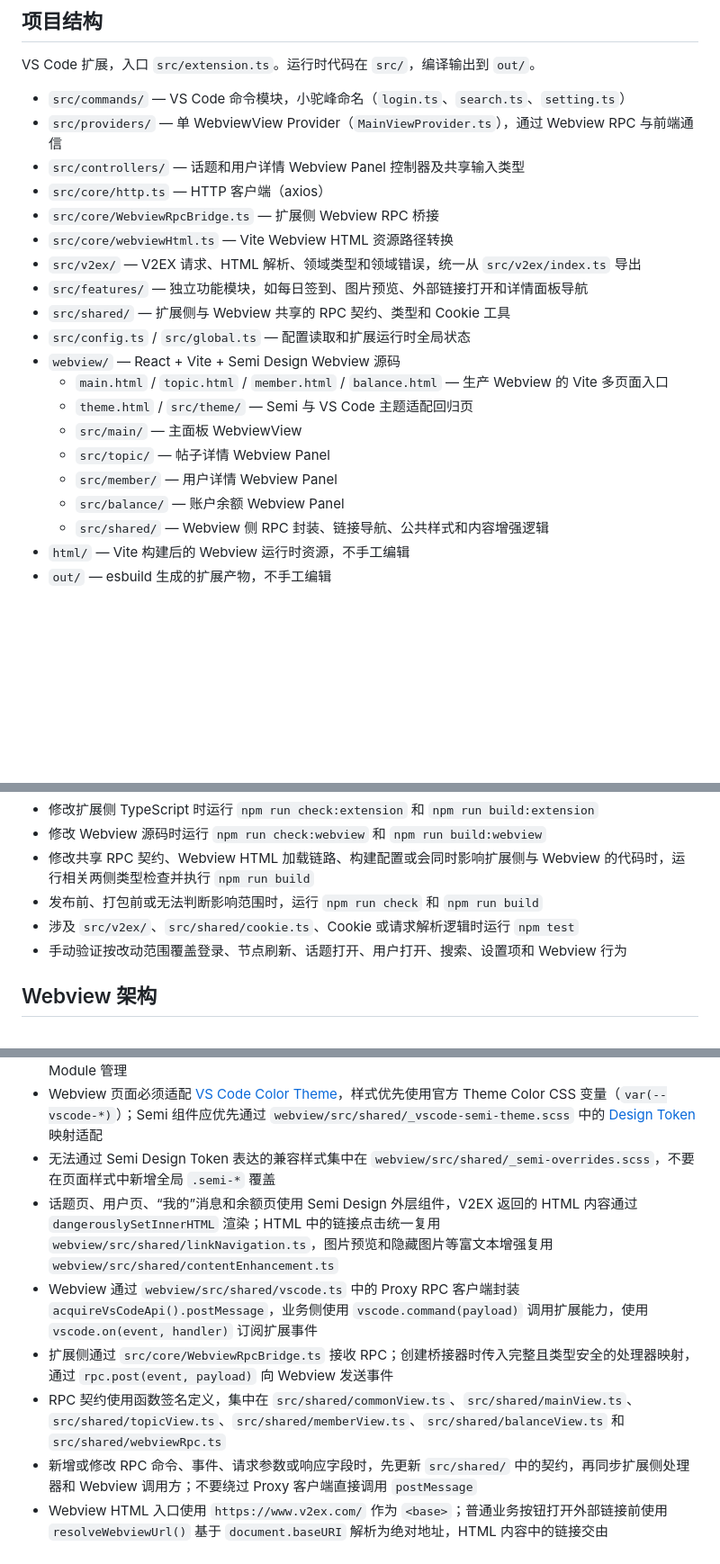
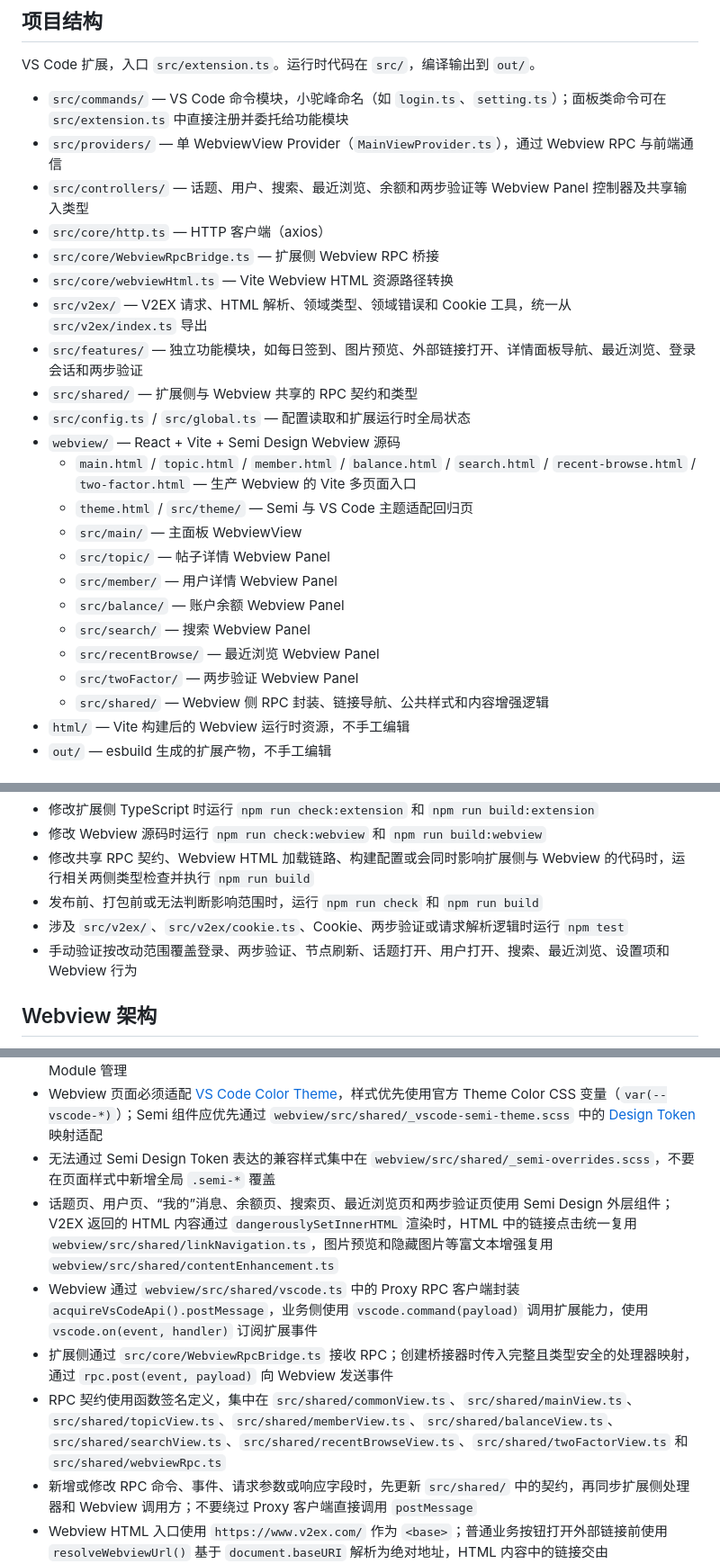
Before and after one commit to chaselen/v2ex-playground, a Markdown page: AGENTS.md, 3 parts joined by grey strips. Shown at 90% size. GitHub-like rendering; blank space fills up the shorter version.

Commit message:
docs: refine release prep and repository guidelines

```diff
--- a/AGENTS.md
+++ b/AGENTS.md
@@ -4,23 +4,26 @@
 
 VS Code 扩展，入口 `src/extension.ts`。运行时代码在 `src/`，编译输出到 `out/`。
 
-- `src/commands/` — VS Code 命令模块，小驼峰命名（`login.ts`、`search.ts`、`setting.ts`）
+- `src/commands/` — VS Code 命令模块，小驼峰命名（如 `login.ts`、`setting.ts`）；面板类命令可在 `src/extension.ts` 中直接注册并委托给功能模块
 - `src/providers/` — 单 WebviewView Provider（`MainViewProvider.ts`），通过 Webview RPC 与前端通信
-- `src/controllers/` — 话题和用户详情 Webview Panel 控制器及共享输入类型
+- `src/controllers/` — 话题、用户、搜索、最近浏览、余额和两步验证等 Webview Panel 控制器及共享输入类型
 - `src/core/http.ts` — HTTP 客户端（axios）
 - `src/core/WebviewRpcBridge.ts` — 扩展侧 Webview RPC 桥接
 - `src/core/webviewHtml.ts` — Vite Webview HTML 资源路径转换
-- `src/v2ex/` — V2EX 请求、HTML 解析、领域类型和领域错误，统一从 `src/v2ex/index.ts` 导出
-- `src/features/` — 独立功能模块，如每日签到、图片预览、外部链接打开和详情面板导航
-- `src/shared/` — 扩展侧与 Webview 共享的 RPC 契约、类型和 Cookie 工具
+- `src/v2ex/` — V2EX 请求、HTML 解析、领域类型、领域错误和 Cookie 工具，统一从 `src/v2ex/index.ts` 导出
+- `src/features/` — 独立功能模块，如每日签到、图片预览、外部链接打开、详情面板导航、最近浏览、登录会话和两步验证
+- `src/shared/` — 扩展侧与 Webview 共享的 RPC 契约和类型
 - `src/config.ts` / `src/global.ts` — 配置读取和扩展运行时全局状态
 - `webview/` — React + Vite + Semi Design Webview 源码
-  - `main.html` / `topic.html` / `member.html` / `balance.html` — 生产 Webview 的 Vite 多页面入口
+  - `main.html` / `topic.html` / `member.html` / `balance.html` / `search.html` / `recent-browse.html` / `two-factor.html` — 生产 Webview 的 Vite 多页面入口
   - `theme.html` / `src/theme/` — Semi 与 VS Code 主题适配回归页
   - `src/main/` — 主面板 WebviewView
   - `src/topic/` — 帖子详情 Webview Panel
   - `src/member/` — 用户详情 Webview Panel
   - `src/balance/` — 账户余额 Webview Panel
+  - `src/search/` — 搜索 Webview Panel
+  - `src/recentBrowse/` — 最近浏览 Webview Panel
+  - `src/twoFactor/` — 两步验证 Webview Panel
   - `src/shared/` — Webview 侧 RPC 封装、链接导航、公共样式和内容增强逻辑
 - `html/` — Vite 构建后的 Webview 运行时资源，不手工编辑
 - `out/` — esbuild 生成的扩展产物，不手工编辑
@@ -51,8 +54,8 @@ VS Code 扩展，入口 `src/extension.ts`。运行时代码在 `src/`，编译
 - 修改 Webview 源码时运行 `npm run check:webview` 和 `npm run build:webview`
 - 修改共享 RPC 契约、Webview HTML 加载链路、构建配置或会同时影响扩展侧与 Webview 的代码时，运行相关两侧类型检查并执行 `npm run build`
 - 发布前、打包前或无法判断影响范围时，运行 `npm run check` 和 `npm run build`
-- 涉及 `src/v2ex/`、`src/shared/cookie.ts`、Cookie 或请求解析逻辑时运行 `npm test`
-- 手动验证按改动范围覆盖登录、节点刷新、话题打开、用户打开、搜索、设置项和 Webview 行为
+- 涉及 `src/v2ex/`、`src/v2ex/cookie.ts`、Cookie、两步验证或请求解析逻辑时运行 `npm test`
+- 手动验证按改动范围覆盖登录、两步验证、节点刷新、话题打开、用户打开、搜索、最近浏览、设置项和 Webview 行为
 
 ## Webview 架构
 
@@ -63,10 +66,10 @@ VS Code 扩展，入口 `src/extension.ts`。运行时代码在 `src/`，编译
 - 主面板 CSS Modules 的省略文本、空状态和加载状态等重复模式集中在 `webview/src/main/components/_mixins.scss`；新增同类样式时优先复用 mixin，保持最终类名由各 CSS Module 管理
 - Webview 页面必须适配 [VS Code Color Theme](https://code.visualstudio.com/api/references/theme-color)，样式优先使用官方 Theme Color CSS 变量（`var(--vscode-*)`）；Semi 组件应优先通过 `webview/src/shared/_vscode-semi-theme.scss` 中的 [Design Token](https://semi.design/zh-CN/basic/tokens) 映射适配
 - 无法通过 Semi Design Token 表达的兼容样式集中在 `webview/src/shared/_semi-overrides.scss`，不要在页面样式中新增全局 `.semi-*` 覆盖
-- 话题页、用户页、“我的”消息和余额页使用 Semi Design 外层组件，V2EX 返回的 HTML 内容通过 `dangerouslySetInnerHTML` 渲染；HTML 中的链接点击统一复用 `webview/src/shared/linkNavigation.ts`，图片预览和隐藏图片等富文本增强复用 `webview/src/shared/contentEnhancement.ts`
+- 话题页、用户页、“我的”消息、余额页、搜索页、最近浏览页和两步验证页使用 Semi Design 外层组件；V2EX 返回的 HTML 内容通过 `dangerouslySetInnerHTML` 渲染时，HTML 中的链接点击统一复用 `webview/src/shared/linkNavigation.ts`，图片预览和隐藏图片等富文本增强复用 `webview/src/shared/contentEnhancement.ts`
 - Webview 通过 `webview/src/shared/vscode.ts` 中的 Proxy RPC 客户端封装 `acquireVsCodeApi().postMessage`，业务侧使用 `vscode.command(payload)` 调用扩展能力，使用 `vscode.on(event, handler)` 订阅扩展事件
 - 扩展侧通过 `src/core/WebviewRpcBridge.ts` 接收 RPC；创建桥接器时传入完整且类型安全的处理器映射，通过 `rpc.post(event, payload)` 向 Webview 发送事件
-- RPC 契约使用函数签名定义，集中在 `src/shared/commonView.ts`、`src/shared/mainView.ts`、`src/shared/topicView.ts`、`src/shared/memberView.ts`、`src/shared/balanceView.ts` 和 `src/shared/webviewRpc.ts`
+- RPC 契约使用函数签名定义，集中在 `src/shared/commonView.ts`、`src/shared/mainView.ts`、`src/shared/topicView.ts`、`src/shared/memberView.ts`、`src/shared/balanceView.ts`、`src/shared/searchView.ts`、`src/shared/recentBrowseView.ts`、`src/shared/twoFactorView.ts` 和 `src/shared/webviewRpc.ts`
 - 新增或修改 RPC 命令、事件、请求参数或响应字段时，先更新 `src/shared/` 中的契约，再同步扩展侧处理器和 Webview 调用方；不要绕过 Proxy 客户端直接调用 `postMessage`
 - Webview HTML 入口使用 `https://www.v2ex.com/` 作为 `<base>`；普通业务按钮打开外部链接前使用 `resolveWebviewUrl()` 基于 `document.baseURI` 解析为绝对地址，HTML 内容中的链接交由 `handleWebviewLinkClick()` 统一识别和分发，扩展侧统一复用 `src/features/openExternal.ts`
 - 扩展侧使用 `src/core/webviewHtml.ts` 读取 Vite 输出 HTML，并将本地 `src` / `href` 转换为 `webview.asWebviewUri(...)`
```
Also changed, not shown: 1 other file.
